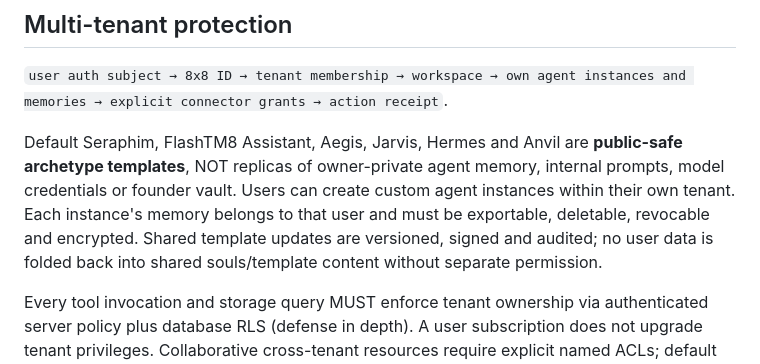
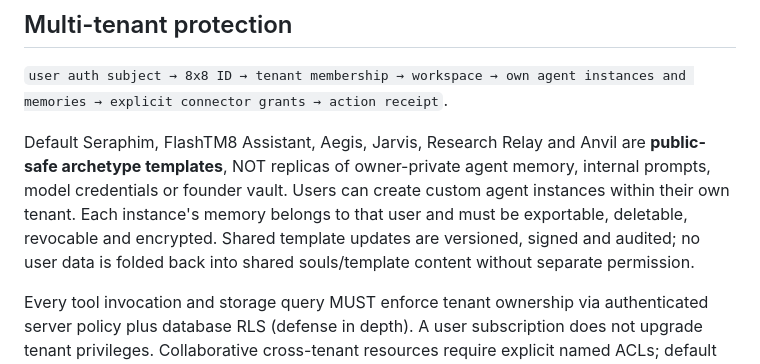
Before and after one commit to 8x8org/8x8-user-edition, a Markdown page: docs/ONE_FABRIC_UNIFIED_ID_MCP_ACCOUNT_LINKING_V1.md, the part around the change. Rendered like a GitHub page.

Commit message:
fix(public): project internal actor and device names as tenant-safe public aliases

```diff
--- a/docs/ONE_FABRIC_UNIFIED_ID_MCP_ACCOUNT_LINKING_V1.md
+++ b/docs/ONE_FABRIC_UNIFIED_ID_MCP_ACCOUNT_LINKING_V1.md
@@ -16,7 +16,7 @@
 
 `user auth subject → 8x8 ID → tenant membership → workspace → own agent instances and memories → explicit connector grants → action receipt`.
 
-Default Seraphim, FlashTM8 Assistant, Aegis, Jarvis, Hermes and Anvil are **public-safe archetype templates**, NOT replicas of owner-private agent memory, internal prompts, model credentials or founder vault. Users can create custom agent instances within their own tenant. Each instance's memory belongs to that user and must be exportable, deletable, revocable and encrypted. Shared template updates are versioned, signed and audited; no user data is folded back into shared souls/template content without separate permission.
+Default Seraphim, FlashTM8 Assistant, Aegis, Jarvis, Research Relay and Anvil are **public-safe archetype templates**, NOT replicas of owner-private agent memory, internal prompts, model credentials or founder vault. Users can create custom agent instances within their own tenant. Each instance's memory belongs to that user and must be exportable, deletable, revocable and encrypted. Shared template updates are versioned, signed and audited; no user data is folded back into shared souls/template content without separate permission.
 
 Every tool invocation and storage query MUST enforce tenant ownership via authenticated server policy plus database RLS (defense in depth). A user subscription does not upgrade tenant privileges. Collaborative cross-tenant resources require explicit named ACLs; default DENY. OWNER_ROOT is a separate service and remains unavailable in User Edition.
 
```
